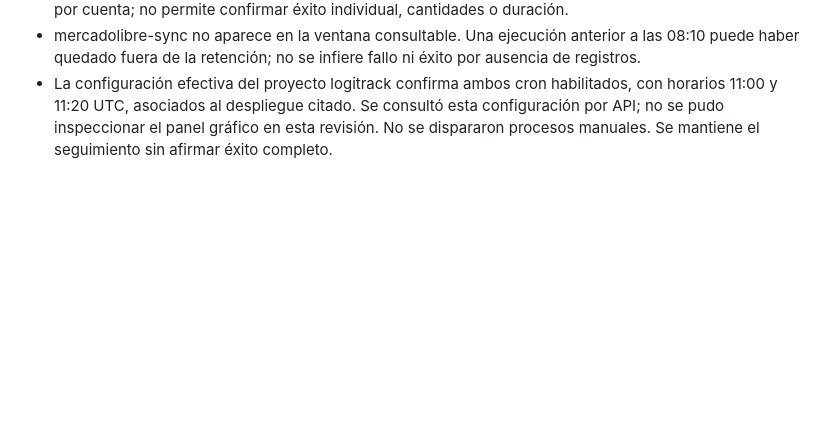
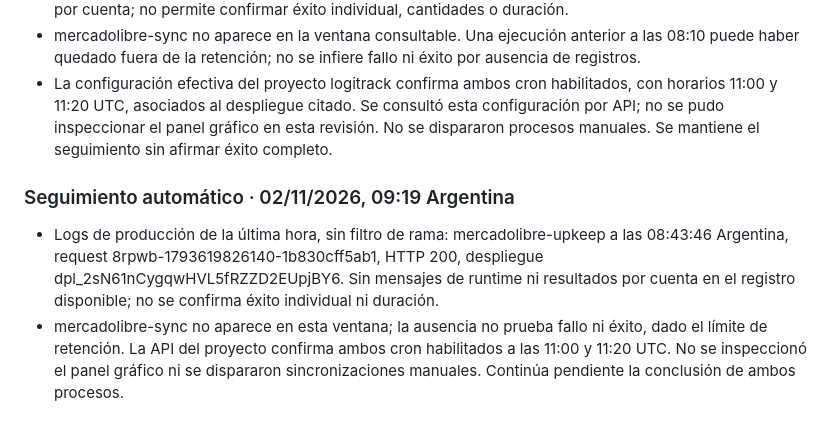
Before and after one commit to luchimbo/logitrack, a Markdown page: docs/deployment-crossselling.md, the part around the change. GitHub-like rendering; blank space fills up the shorter version.

Commit message:
docs: registrar seguimiento de Mercado Libre del 2 de noviembre

```diff
--- a/docs/deployment-crossselling.md
+++ b/docs/deployment-crossselling.md
@@ -107,3 +107,8 @@ Mantener estos archivos versionados en el repositorio principal. Publicar direct
 - Consultadas ambas rutas en los logs de producción de la última hora, sin filtro de rama. mercadolibre-upkeep figura a las 08:43:46 Argentina, request pdttd-1793360626130-8264db910f3e, HTTP 200, sobre dpl_CtszbRCqf5sheVuWbPAxDzPyNNEF. El registro accesible no contiene mensajes de error ni resultados por cuenta; no permite confirmar éxito individual, cantidades o duración.
 - mercadolibre-sync no aparece en la ventana consultable. Una ejecución anterior a las 08:10 puede haber quedado fuera de la retención; no se infiere fallo ni éxito por ausencia de registros.
 - La configuración efectiva del proyecto logitrack confirma ambos cron habilitados, con horarios 11:00 y 11:20 UTC, asociados al despliegue citado. Se consultó esta configuración por API; no se pudo inspeccionar el panel gráfico en esta revisión. No se dispararon procesos manuales. Se mantiene el seguimiento sin afirmar éxito completo.
+
+### Seguimiento automático · 02/11/2026, 09:19 Argentina
+
+- Logs de producción de la última hora, sin filtro de rama: mercadolibre-upkeep a las 08:43:46 Argentina, request 8rpwb-1793619826140-1b830cff5ab1, HTTP 200, despliegue dpl_2sN61nCygqwHVL5fRZZD2EUpjBY6. Sin mensajes de runtime ni resultados por cuenta en el registro disponible; no se confirma éxito individual ni duración.
+- mercadolibre-sync no aparece en esta ventana; la ausencia no prueba fallo ni éxito, dado el límite de retención. La API del proyecto confirma ambos cron habilitados a las 11:00 y 11:20 UTC. No se inspeccionó el panel gráfico ni se dispararon sincronizaciones manuales. Continúa pendiente la conclusión de ambos procesos.
```
